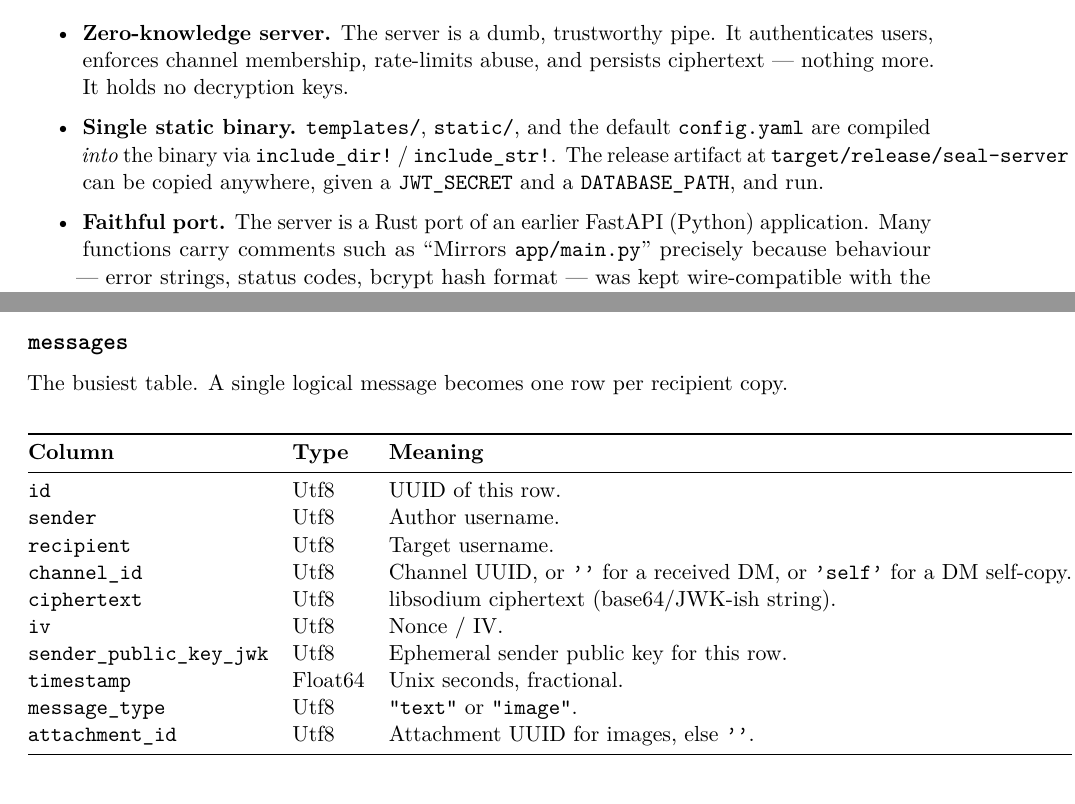
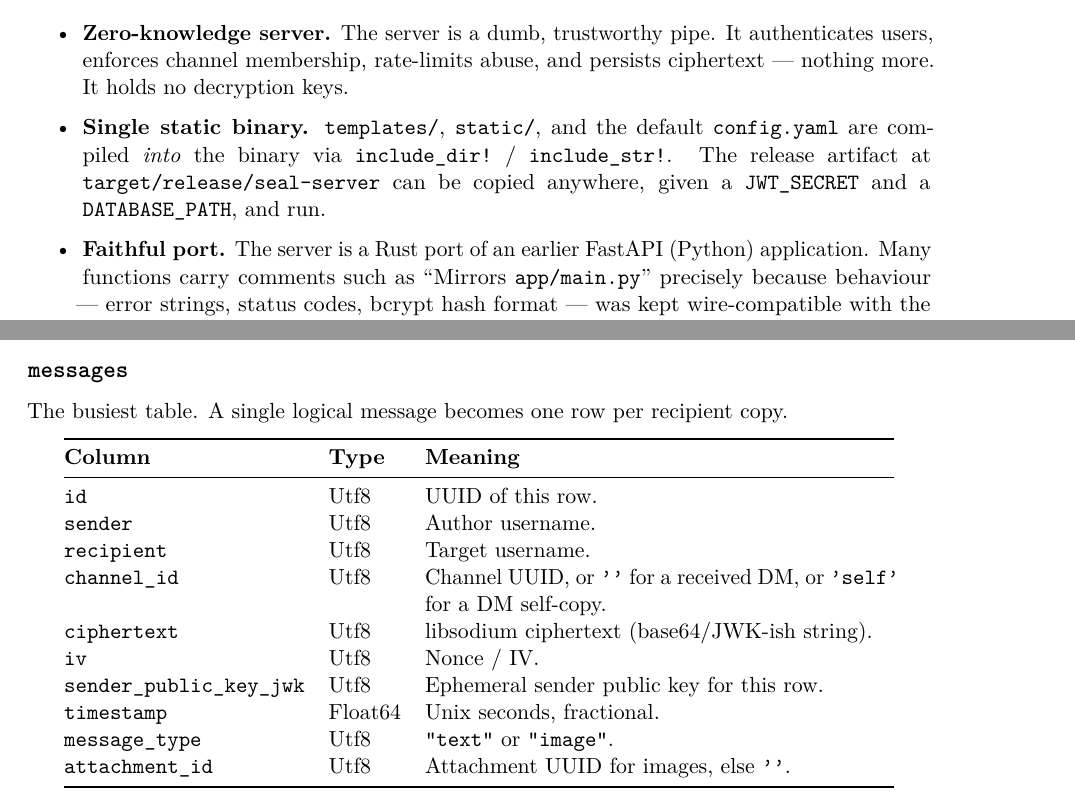
Before and after one commit to justinrmiller/seal, a LaTeX document (docs/latex/seal.tex, which reads docs/latex/chapters/04-database.tex): two parts of pages 5 and 14 of 41, joined at a grey line, cut so that both start at the same text. Compiled offline with pdfLaTeX.

Commit message:
docs: fix PDF margin overflow from long inline code tokens
Validation of the rendered PDF surfaced inline \verb tokens (e.g.
builder.storage_options(...)) that oversat past the right page edge
because \verb cannot line-break. Fix globally rather than per-token:

- seal.tex: add \emergencystretch=3em and \tolerance=1200 so TeX breaks
  before a long unbreakable token instead of overflowing the margin.
- 04-database.tex: give the messages-table "Meaning" column a fixed
  width so the widest row wraps instead of hugging the page edge.
- Rebuild seal.pdf and seal.epub.

Result: off-page overflows (>72pt) go from several to zero; total
overfull \hbox warnings drop 182 -> 46 (remainder are minor in-margin
monospace tokens). No content changes.

Co-Authored-By: Claude Opus 4.8 <noreply@anthropic.com>

```diff
--- a/docs/latex/chapters/04-database.tex
+++ b/docs/latex/chapters/04-database.tex
@@ -31,7 +31,7 @@ Every schema is defined in \verb|src/db.rs| as a function returning a
 \subsection*{\texttt{messages}}
 The busiest table. A single logical message becomes one row per recipient copy.
 \begin{center}
-\begin{tabular}{@{}lll@{}}
+\begin{tabular}{@{}llp{0.52\textwidth}@{}}
 \toprule
 \textbf{Column} & \textbf{Type} & \textbf{Meaning} \\
 \midrule
--- a/docs/latex/seal.tex
+++ b/docs/latex/seal.tex
@@ -5,6 +5,11 @@
 \usepackage[utf8]{inputenc}
 \usepackage{lmodern}
 \usepackage{microtype}
+
+% Give TeX room to break lines before long unbreakable \verb tokens rather
+% than oversetting them into (or past) the right margin.
+\setlength{\emergencystretch}{3em}
+\tolerance=1200
 
 % --- Layout -----------------------------------------------------------------
 \usepackage[a4paper,margin=1in]{geometry}
```
Also changed, not shown: docs/seal.pdf, 1 other file.
